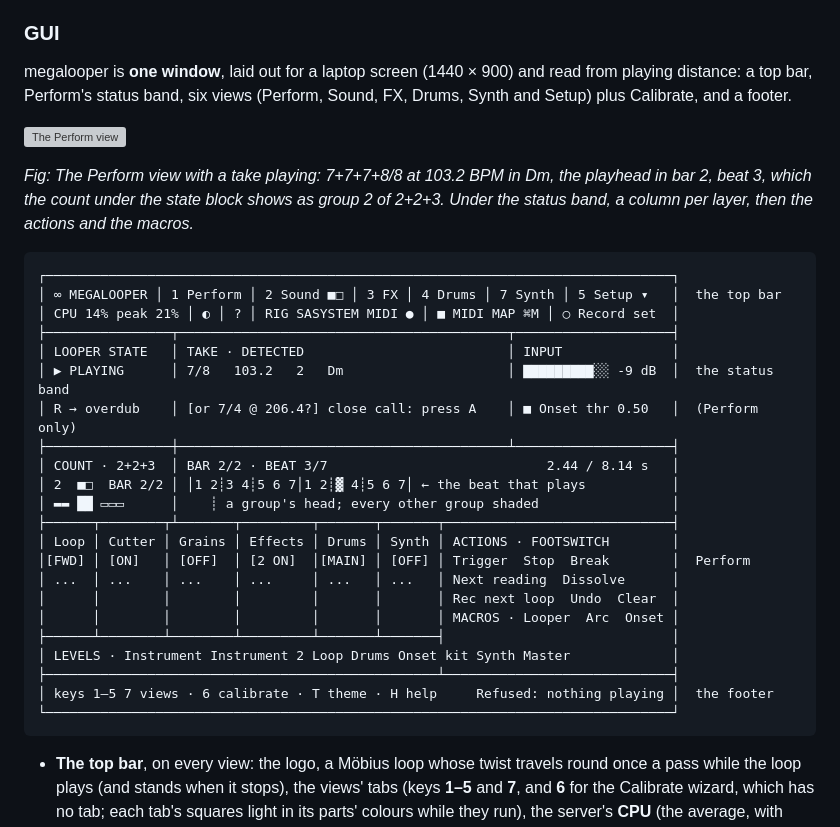
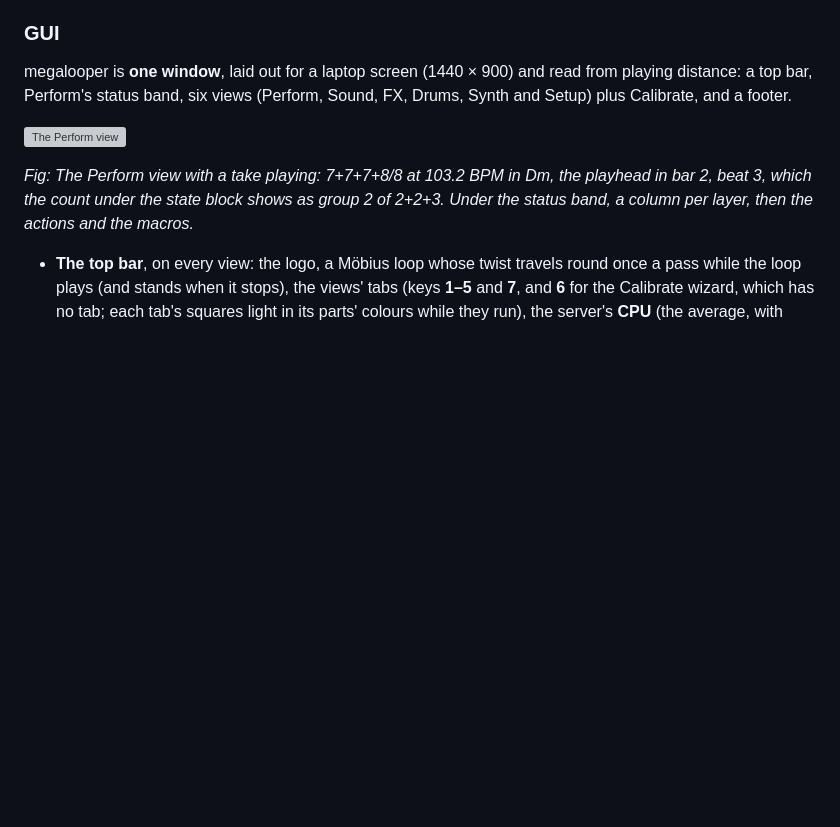
Before and after one commit to weltfried/megalooper, a Markdown page: docs/manual.md, the part around the change. Rendered like a GitHub page; blank space fills up the shorter version; grey boxes are pictures that could not be loaded.

Commit message:
Manual: the Perform view's screenshot only, no schematic under it
Co-Authored-By: Claude Opus 5.5 <noreply@anthropic.com>

````diff
--- a/docs/manual.md
+++ b/docs/manual.md
@@ -474,31 +474,6 @@ Sound, FX, Drums, Synth and Setup) plus Calibrate, and a footer.
 ![The Perform view](images/perform.png)
 
 *Fig: The Perform view with a take playing: 7+7+7+8/8 at 103.2 BPM in Dm, the playhead in bar 2, beat 3, which the count under the state block shows as group 2 of 2+2+3. Under the status band, a column per layer, then the actions and the macros.*
-
-```
-┌────────────────────────────────────────────────────────────────────────────────┐
-│ ∞ MEGALOOPER │ 1 Perform │ 2 Sound ■□ │ 3 FX │ 4 Drums │ 7 Synth │ 5 Setup ▾   │  the top bar
-│ CPU 14% peak 21% │ ◐ │ ? │ RIG SASYSTEM MIDI ● │ ■ MIDI MAP ⌘M │ ○ Record set  │
-├────────────────┬──────────────────────────────────────────┬────────────────────┤
-│ LOOPER STATE   │ TAKE · DETECTED                          │ INPUT              │
-│ ▶ PLAYING      │ 7/8   103.2   2   Dm                     │ ▇▇▇▇▇▇▇▇▇░░ -9 dB  │  the status band
-│ R → overdub    │ [or 7/4 @ 206.4?] close call: press A    │ ■ Onset thr 0.50   │  (Perform only)
-├────────────────┼──────────────────────────────────────────┴────────────────────┤
-│ COUNT · 2+2+3  │ BAR 2/2 · BEAT 3/7                            2.44 / 8.14 s   │
-│ 2  ■□  BAR 2/2 │ │1 2┊3 4┊5 6 7│1 2┊▓ 4┊5 6 7│ ← the beat that plays           │
-│ ▬▬ ██ ▭▭▭      │    ┊ a group's head; every other group shaded                 │
-├──────┬────────┬┴───────┬─────────┬───────┬───────┬─────────────────────────────┤
-│ Loop │ Cutter │ Grains │ Effects │ Drums │ Synth │ ACTIONS · FOOTSWITCH        │
-│[FWD] │ [ON]   │ [OFF]  │ [2 ON]  │[MAIN] │ [OFF] │ Trigger  Stop  Break        │  Perform
-│ ...  │ ...    │ ...    │ ...     │ ...   │ ...   │ Next reading  Dissolve      │
-│      │        │        │         │       │       │ Rec next loop  Undo  Clear  │
-│      │        │        │         │       │       │ MACROS · Looper  Arc  Onset │
-├──────┴────────┴────────┴─────────┴───────┴───────┤                             │
-│ LEVELS · Instrument Instrument 2 Loop Drums Onset kit Synth Master             │
-├──────────────────────────────────────────────────┴─────────────────────────────┤
-│ keys 1–5 7 views · 6 calibrate · T theme · H help     Refused: nothing playing │  the footer
-└────────────────────────────────────────────────────────────────────────────────┘
-```
 
 - **The top bar**, on every view: the logo, a Möbius loop whose twist
   travels round once a pass while the loop plays (and stands when it
````
